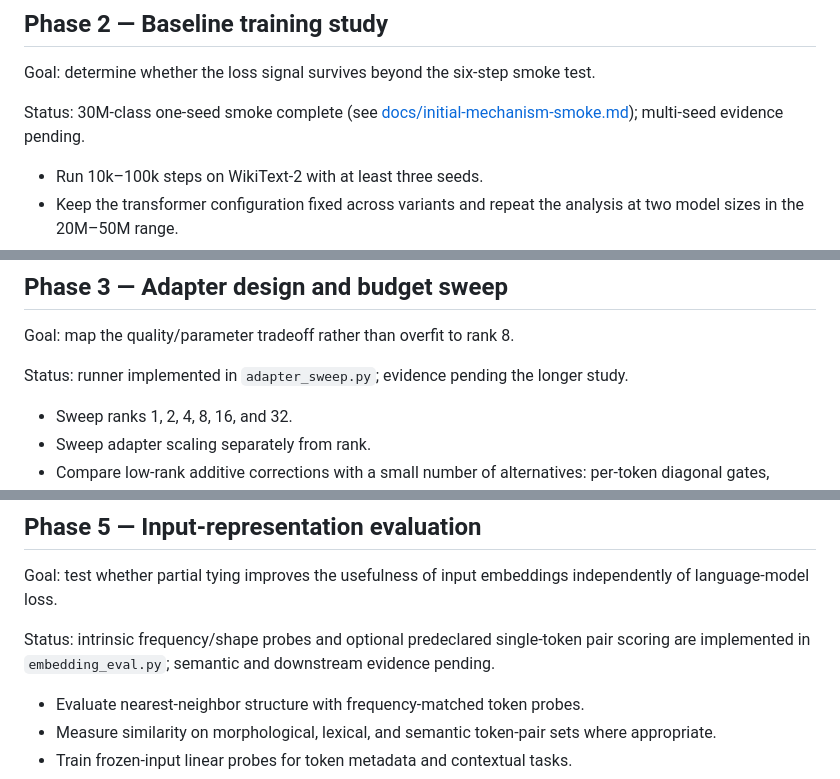
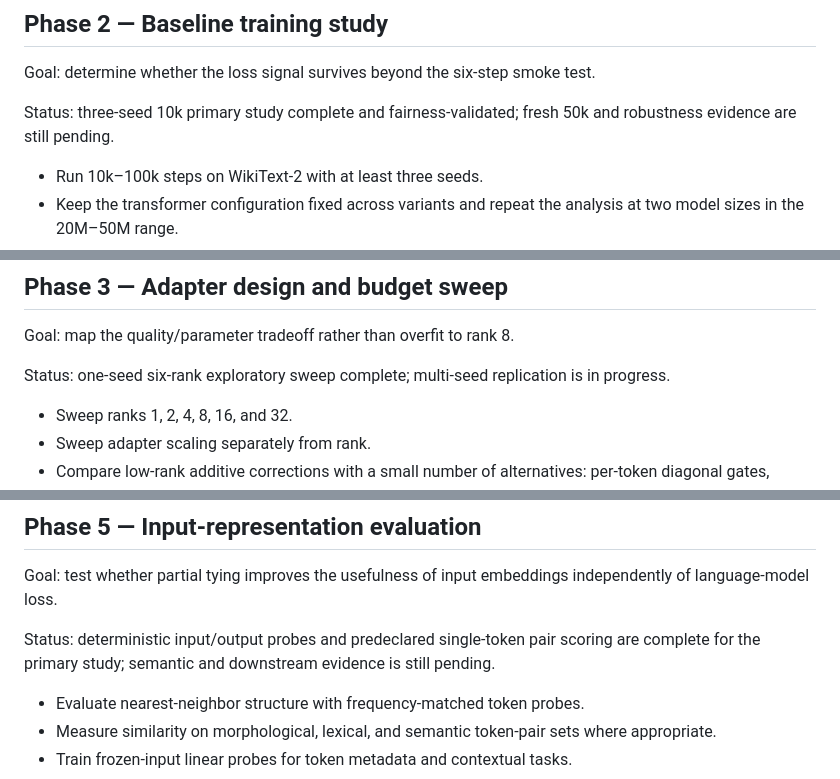
Before and after one commit to arjunkshah12345-hash/llm-embeddings, a Markdown page: RESEARCH_PLAN.md, 3 parts joined by grey strips. GitHub-like rendering.

```diff
--- a/RESEARCH_PLAN.md
+++ b/RESEARCH_PLAN.md
@@ -48,7 +48,7 @@ Gate: no comparison is published unless all three runs use the same data manifes
 
 Goal: determine whether the loss signal survives beyond the six-step smoke test.
 
-Status: 30M-class one-seed smoke complete (see [docs/initial-mechanism-smoke.md](docs/initial-mechanism-smoke.md)); multi-seed evidence pending.
+Status: three-seed 10k primary study complete and fairness-validated; fresh 50k and robustness evidence are still pending.
 
 - Run 10k–100k steps on WikiText-2 with at least three seeds.
 - Keep the transformer configuration fixed across variants and repeat the analysis at two model sizes in the 20M–50M range.
@@ -62,7 +62,7 @@ Gate: continue only if the partial model is consistently closer to untied than t
 
 Goal: map the quality/parameter tradeoff rather than overfit to rank 8.
 
-Status: runner implemented in `adapter_sweep.py`; evidence pending the longer study.
+Status: one-seed six-rank exploratory sweep complete; multi-seed replication is in progress.
 
 - Sweep ranks 1, 2, 4, 8, 16, and 32.
 - Sweep adapter scaling separately from rank.
@@ -88,7 +88,7 @@ Gate: call the mechanism supported only if the pattern replicates across seeds a
 
 Goal: test whether partial tying improves the usefulness of input embeddings independently of language-model loss.
 
-Status: intrinsic frequency/shape probes and optional predeclared single-token pair scoring are implemented in `embedding_eval.py`; semantic and downstream evidence pending.
+Status: deterministic input/output probes and predeclared single-token pair scoring are complete for the primary study; semantic and downstream evidence is still pending.
 
 - Evaluate nearest-neighbor structure with frequency-matched token probes.
 - Measure similarity on morphological, lexical, and semantic token-pair sets where appropriate.
```
Also changed, not shown: README.md (+5 -3 lines).
